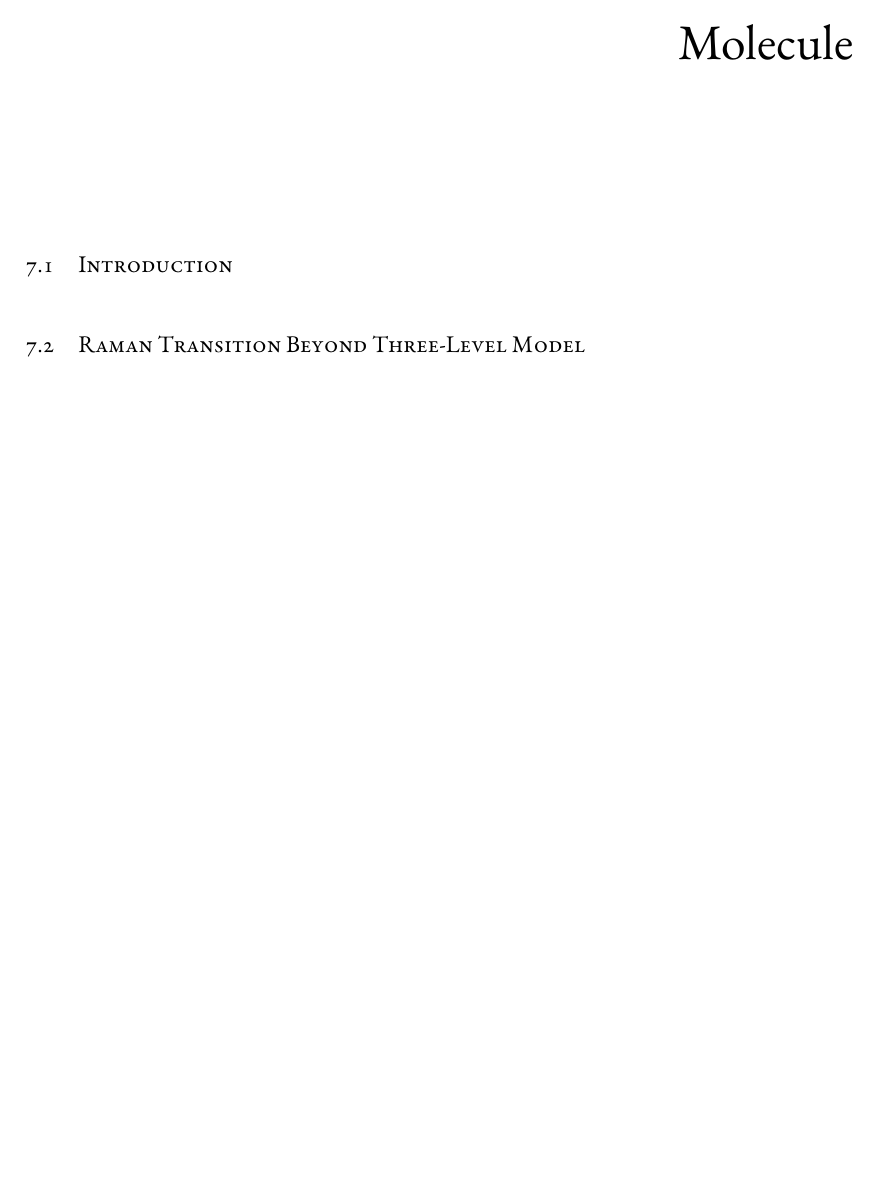
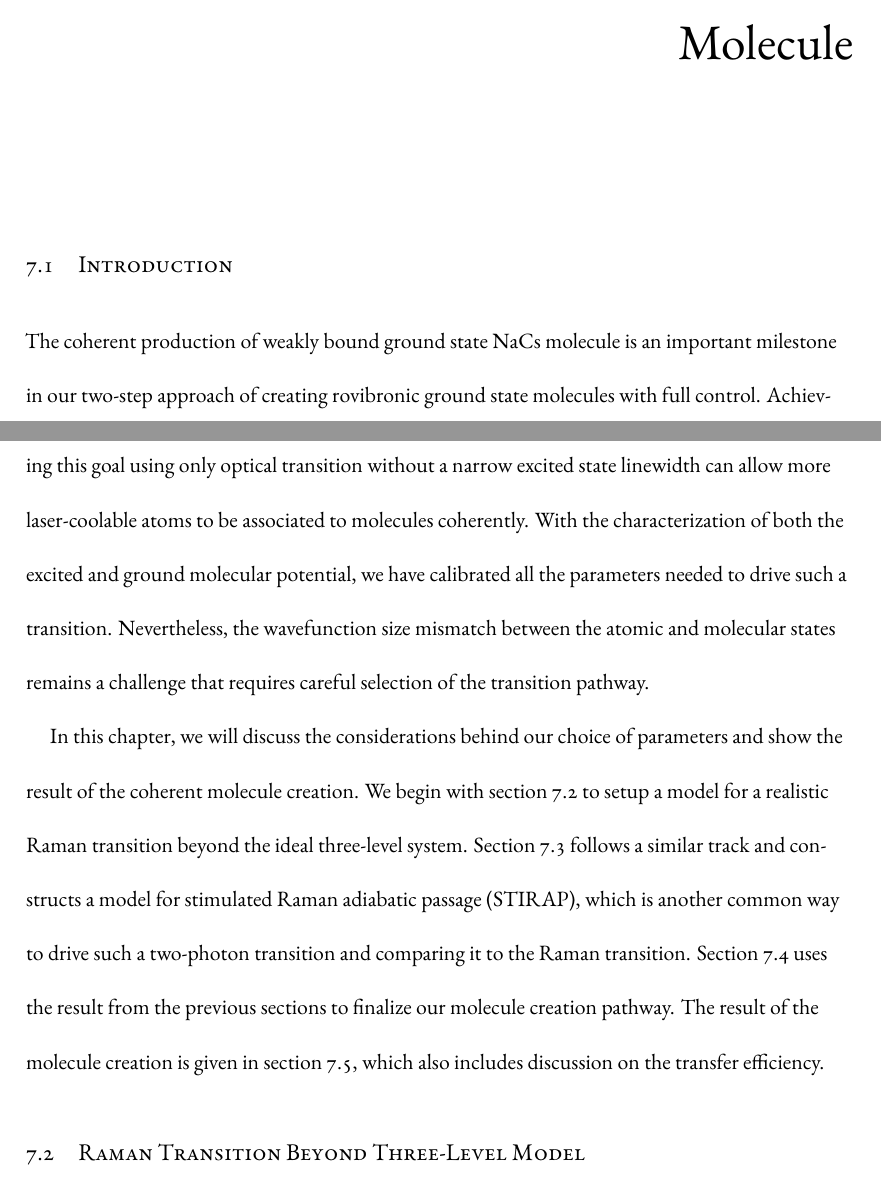
Before and after one commit to yuyichao/grad-thesis, a LaTeX thesis (dissertation.tex, which reads chapters/raman-transfer.tex): part of page 116 of 154 before the commit and two parts of pages 115 and 116 of 154 after it, the two joined at a grey line, cut so that both start at the same text, the shorter picture padded with empty space. Compiled offline with XeLaTeX.

Commit message:
[raman-transfer] intro

```diff
--- a/chapters/raman-transfer.tex
+++ b/chapters/raman-transfer.tex
@@ -6,10 +6,27 @@
 \section{Introduction}
 \label{ch:raman-transfer:introduction}
 
-\todo{
-  emphasize general approach
-  also mention size mismatch again
-}
+The coherent production of weakly bound ground state NaCs molecule is an important milestone
+in our two-step approach of creating rovibronic ground state molecules with full control.
+Achieving this goal using only optical transition without a narrow excited state linewidth
+can allow more laser-coolable atoms to be associated to molecules coherently.
+With the characterization of both the excited and ground molecular potential,
+we have calibrated all the parameters needed to drive such a transition.
+Nevertheless, the wavefunction size mismatch between the atomic and molecular states
+remains a challenge that requires careful selection of the transition pathway.
+
+In this chapter, we will discuss the considerations behind our choice of parameters
+and show the result of the coherent molecule creation.
+We begin with section~\ref{ch:raman-transfer:raman} to setup a model
+for a realistic Raman transition beyond the ideal three-level system.
+Section~\ref{ch:raman-transfer:stirap} follows a similar track and constructs a model
+for stimulated Raman adiabatic passage~(STIRAP),
+which is another common way to drive such a two-photon transition
+and comparing it to the Raman transition.
+Section~\ref{ch:raman-transfer:state-selction} uses the result from the previous sections
+to finalize our molecule creation pathway.
+The result of the molecule creation is given in section~\ref{ch:raman-transfer:results},
+which also includes discussion on the transfer efficiency.
 
 \section{Raman Transition Beyond Three-Level Model}
 \label{ch:raman-transfer:raman}
```
Also changed, not shown: dissertation.pdf.
